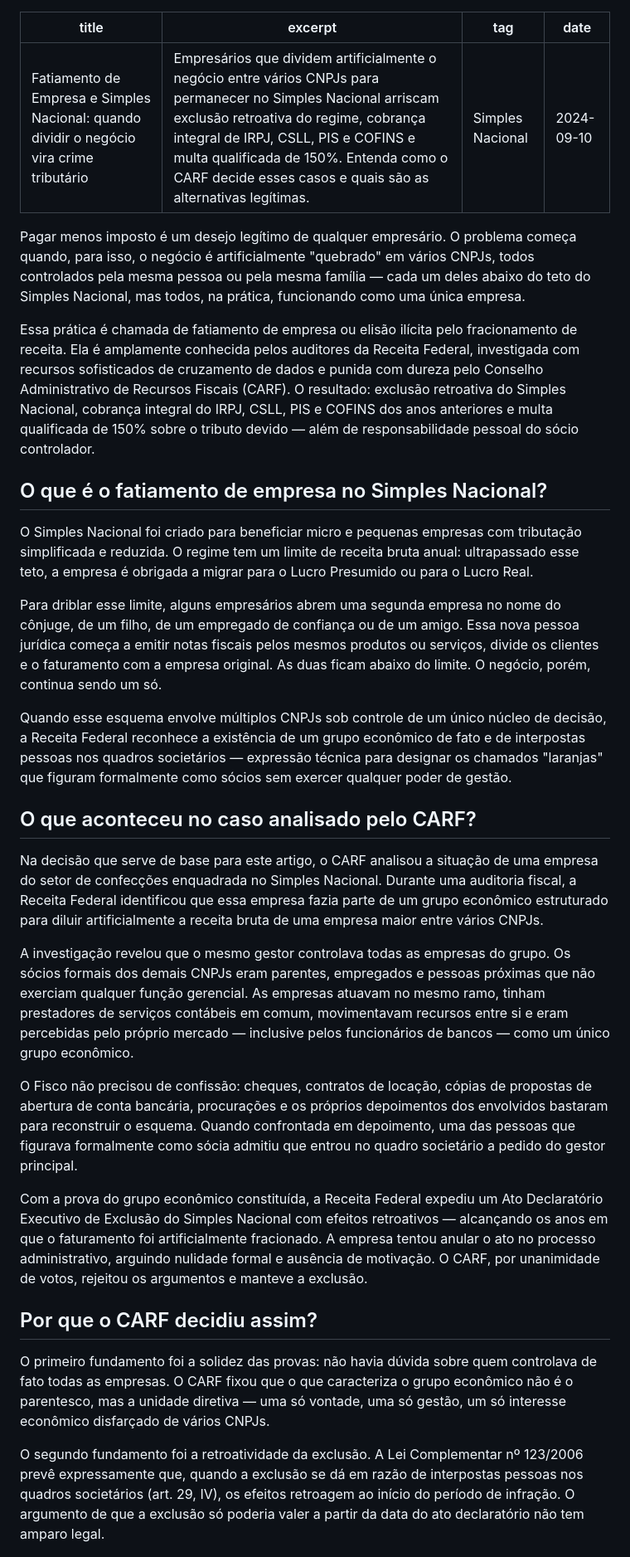
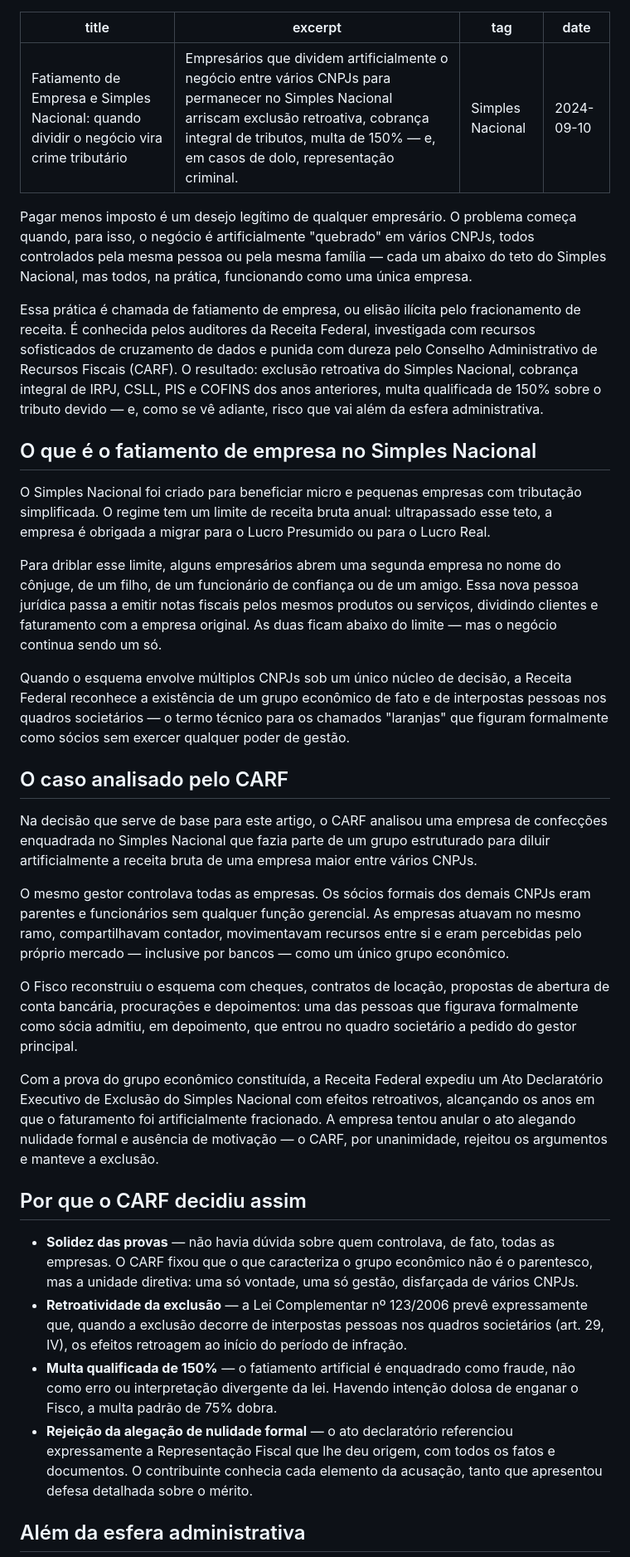
Before and after one commit to raphaelgoncalves1898-prog/site-gat, a Markdown page: articles/2024-09-10-fatiamento-empresa-simples-nacional-grupo-economico.md, the part around one of its changes. Shown at 83% size. GitHub-like rendering.

```diff
--- a/articles/2024-09-10-fatiamento-empresa-simples-nacional-grupo-economico.md
+++ b/articles/2024-09-10-fatiamento-empresa-simples-nacional-grupo-economico.md
@@ -1,35 +1,38 @@
 ---
 title: "Fatiamento de Empresa e Simples Nacional: quando dividir o negócio vira crime tributário"
-excerpt: "Empresários que dividem artificialmente o negócio entre vários CNPJs para permanecer no Simples Nacional arriscam exclusão retroativa do regime, cobrança integral de IRPJ, CSLL, PIS e COFINS e multa qualificada de 150%. Entenda como o CARF decide esses casos e quais são as alternativas legítimas."
+excerpt: "Empresários que dividem artificialmente o negócio entre vários CNPJs para permanecer no Simples Nacional arriscam exclusão retroativa, cobrança integral de tributos, multa de 150% — e, em casos de dolo, representação criminal."
 tag: "Simples Nacional"
 date: 2024-09-10
 ---
 
-Pagar menos imposto é um desejo legítimo de qualquer empresário. O problema começa quando, para isso, o negócio é artificialmente "quebrado" em vários CNPJs, todos controlados pela mesma pessoa ou pela mesma família — cada um deles abaixo do teto do Simples Nacional, mas todos, na prática, funcionando como uma única empresa.
+Pagar menos imposto é um desejo legítimo de qualquer empresário. O problema começa quando, para isso, o negócio é artificialmente "quebrado" em vários CNPJs, todos controlados pela mesma pessoa ou pela mesma família — cada um abaixo do teto do Simples Nacional, mas todos, na prática, funcionando como uma única empresa.
 
-Essa prática é chamada de fatiamento de empresa ou elisão ilícita pelo fracionamento de receita. Ela é amplamente conhecida pelos auditores da Receita Federal, investigada com recursos sofisticados de cruzamento de dados e punida com dureza pelo Conselho Administrativo de Recursos Fiscais (CARF). O resultado: exclusão retroativa do Simples Nacional, cobrança integral do IRPJ, CSLL, PIS e COFINS dos anos anteriores e multa qualificada de 150% sobre o tributo devido — além de responsabilidade pessoal do sócio controlador.
+Essa prática é chamada de fatiamento de empresa, ou elisão ilícita pelo fracionamento de receita. É conhecida pelos auditores da Receita Federal, investigada com recursos sofisticados de cruzamento de dados e punida com dureza pelo Conselho Administrativo de Recursos Fiscais (CARF). O resultado: exclusão retroativa do Simples Nacional, cobrança integral de IRPJ, CSLL, PIS e COFINS dos anos anteriores, multa qualificada de 150% sobre o tributo devido — e, como se vê adiante, risco que vai além da esfera administrativa.
 
-## O que é o fatiamento de empresa no Simples Nacional?
+## O que é o fatiamento de empresa no Simples Nacional
 
-O Simples Nacional foi criado para beneficiar micro e pequenas empresas com tributação simplificada e reduzida. O regime tem um limite de receita bruta anual: ultrapassado esse teto, a empresa é obrigada a migrar para o Lucro Presumido ou para o Lucro Real.
+O Simples Nacional foi criado para beneficiar micro e pequenas empresas com tributação simplificada. O regime tem um limite de receita bruta anual: ultrapassado esse teto, a empresa é obrigada a migrar para o Lucro Presumido ou para o Lucro Real.
 
-Para driblar esse limite, alguns empresários abrem uma segunda empresa no nome do cônjuge, de um filho, de um empregado de confiança ou de um amigo. Essa nova pessoa jurídica começa a emitir notas fiscais pelos mesmos produtos ou serviços, divide os clientes e o faturamento com a empresa original. As duas ficam abaixo do limite. O negócio, porém, continua sendo um só.
+Para driblar esse limite, alguns empresários abrem uma segunda empresa no nome do cônjuge, de um filho, de um funcionário de confiança ou de um amigo. Essa nova pessoa jurídica passa a emitir notas fiscais pelos mesmos produtos ou serviços, dividindo clientes e faturamento com a empresa original. As duas ficam abaixo do limite — mas o negócio continua sendo um só.
 
-Quando esse esquema envolve múltiplos CNPJs sob controle de um único núcleo de decisão, a Receita Federal reconhece a existência de um grupo econômico de fato e de interpostas pessoas nos quadros societários — expressão técnica para designar os chamados "laranjas" que figuram formalmente como sócios sem exercer qualquer poder de gestão.
+Quando o esquema envolve múltiplos CNPJs sob um único núcleo de decisão, a Receita Federal reconhece a existência de um grupo econômico de fato e de interpostas pessoas nos quadros societários — o termo técnico para os chamados "laranjas" que figuram formalmente como sócios sem exercer qualquer poder de gestão.
 
-## O que aconteceu no caso analisado pelo CARF?
+## O caso analisado pelo CARF
 
-Na decisão que serve de base para este artigo, o CARF analisou a situação de uma empresa do setor de confecções enquadrada no Simples Nacional. Durante uma auditoria fiscal, a Receita Federal identificou que essa empresa fazia parte de um grupo econômico estruturado para diluir artificialmente a receita bruta de uma empresa maior entre vários CNPJs.
+Na decisão que serve de base para este artigo, o CARF analisou uma empresa de confecções enquadrada no Simples Nacional que fazia parte de um grupo estruturado para diluir artificialmente a receita bruta de uma empresa maior entre vários CNPJs.
 
-A investigação revelou que o mesmo gestor controlava todas as empresas do grupo. Os sócios formais dos demais CNPJs eram parentes, empregados e pessoas próximas que não exerciam qualquer função gerencial. As empresas atuavam no mesmo ramo, tinham prestadores de serviços contábeis em comum, movimentavam recursos entre si e eram percebidas pelo próprio mercado — inclusive pelos funcionários de bancos — como um único grupo econômico.
+O mesmo gestor controlava todas as empresas. Os sócios formais dos demais CNPJs eram parentes e funcionários sem qualquer função gerencial. As empresas atuavam no mesmo ramo, compartilhavam contador, movimentavam recursos entre si e eram percebidas pelo próprio mercado — inclusive por bancos — como um único grupo econômico.
 
-O Fisco não precisou de confissão: cheques, contratos de locação, cópias de propostas de abertura de conta bancária, procurações e os próprios depoimentos dos envolvidos bastaram para reconstruir o esquema. Quando confrontada em depoimento, uma das pessoas que figurava formalmente como sócia admitiu que entrou no quadro societário a pedido do gestor principal.
+O Fisco reconstruiu o esquema com cheques, contratos de locação, propostas de abertura de conta bancária, procurações e depoimentos: uma das pessoas que figurava formalmente como sócia admitiu, em depoimento, que entrou no quadro societário a pedido do gestor principal.
 
-Com a prova do grupo econômico constituída, a Receita Federal expediu um Ato Declaratório Executivo de Exclusão do Simples Nacional com efeitos retroativos — alcançando os anos em que o faturamento foi artificialmente fracionado. A empresa tentou anular o ato no processo administrativo, arguindo nulidade formal e ausência de motivação. O CARF, por unanimidade de votos, rejeitou os argumentos e manteve a exclusão.
+Com a prova do grupo econômico constituída, a Receita Federal expediu um Ato Declaratório Executivo de Exclusão do Simples Nacional com efeitos retroativos, alcançando os anos em que o faturamento foi artificialmente fracionado. A empresa tentou anular o ato alegando nulidade formal e ausência de motivação — o CARF, por unanimidade, rejeitou os argumentos e manteve a exclusão.
 
-## Por que o CARF decidiu assim?
+## Por que o CARF decidiu assim
 
-O primeiro fundamento foi a solidez das provas: não havia dúvida sobre quem controlava de fato todas as empresas. O CARF fixou que o que caracteriza o grupo econômico não é o parentesco, mas a unidade diretiva — uma só vontade, uma só gestão, um só interesse econômico disfarçado de vários CNPJs.
+- **Solidez das provas** — não havia dúvida sobre quem controlava, de fato, todas as empresas. O CARF fixou que o que caracteriza o grupo econômico não é o parentesco, mas a unidade diretiva: uma só vontade, uma só gestão, disfarçada de vários CNPJs.
+- **Retroatividade da exclusão** — a Lei Complementar nº 123/2006 prevê expressamente que, quando a exclusão decorre de interpostas pessoas nos quadros societários (art. 29, IV), os efeitos retroagem ao início do período de infração.
+- **Multa qualificada de 150%** — o fatiamento artificial é enquadrado como fraude, não como erro ou interpretação divergente da lei. Havendo intenção dolosa de enganar o Fisco, a multa padrão de 75% dobra.
+- **Rejeição da alegação de nulidade formal** — o ato declaratório referenciou expressamente a Representação Fiscal que lhe deu origem, com todos os fatos e documentos. O contribuinte conhecia cada elemento da acusação, tanto que apresentou defesa detalhada sobre o mérito.
 
-O segundo fundamento foi a retroatividade da exclusão. A Lei Complementar nº 123/2006 prevê expressamente que, quando a exclusão se dá em razão de interpostas pessoas nos quadros societários (art. 29, IV), os efeitos retroagem ao início do período de infração. O argumento de que a exclusão só poderia valer a partir da data do ato declaratório não tem amparo legal.
+## Além da esfera administrativa
 
```
Also changed, not shown: other parts of articles/2024-09-10-fatiamento-empresa-simples-nacional-grupo-economico.md (+31 -16 lines), articles/2026-07-08-transacao-tributaria.md (+3 -1 lines), articles/2026-07-08-zona-franca-manaus-empresa-estrangeira.md (+1 -0 lines).
